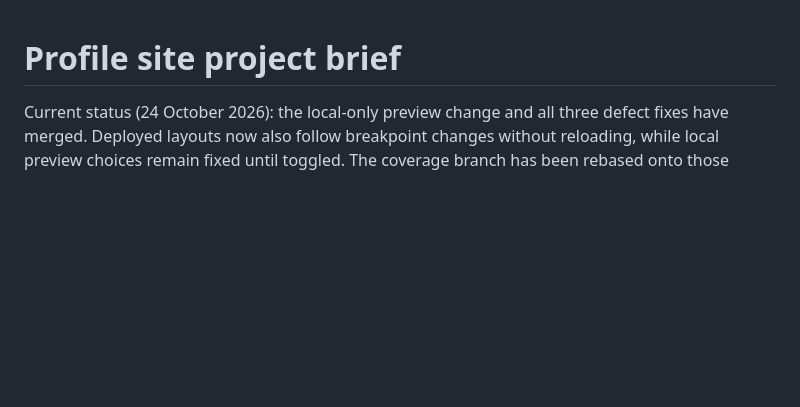
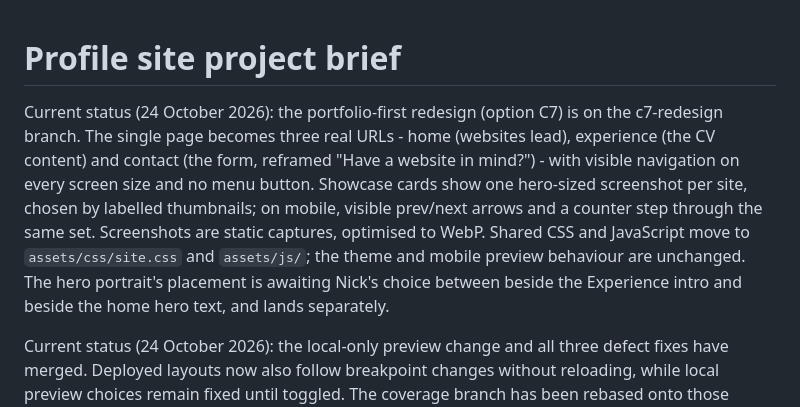
Before and after one commit to nicholascaplan/profile, a Markdown page: docs/PROJECT-BRIEF.md, the part around the change. GitHub-like rendering; blank space fills up the shorter version.

```diff
--- a/docs/PROJECT-BRIEF.md
+++ b/docs/PROJECT-BRIEF.md
@@ -1,4 +1,7 @@
 # Profile site project brief
+
+Current status (24 October 2026): the portfolio-first redesign (option C7) is on the c7-redesign branch. The single page becomes three real URLs - home (websites lead), experience (the CV content) and contact (the form, reframed "Have a website in mind?") - with visible navigation on every screen size and no menu button. Showcase cards show one hero-sized screenshot per site, chosen by labelled thumbnails; on mobile, visible prev/next arrows and a counter step through the same set. Screenshots are static captures, optimised to WebP. Shared CSS and JavaScript move to `assets/css/site.css` and `assets/js/`; the theme and mobile preview behaviour are unchanged. The hero portrait's placement is awaiting Nick's choice between beside the Experience intro and beside the home hero text, and lands separately.
+
 
 Current status (24 October 2026): the local-only preview change and all three defect fixes have merged. Deployed layouts now also follow breakpoint changes without reloading, while local preview choices remain fixed until toggled. The coverage branch has been rebased onto those changes, retaining its Playwright workflow; the three regression checks below now run as ordinary desired-state assertions, with no expected-failure markers. Earlier entries below record the decisions and intermediate states.
 
```
